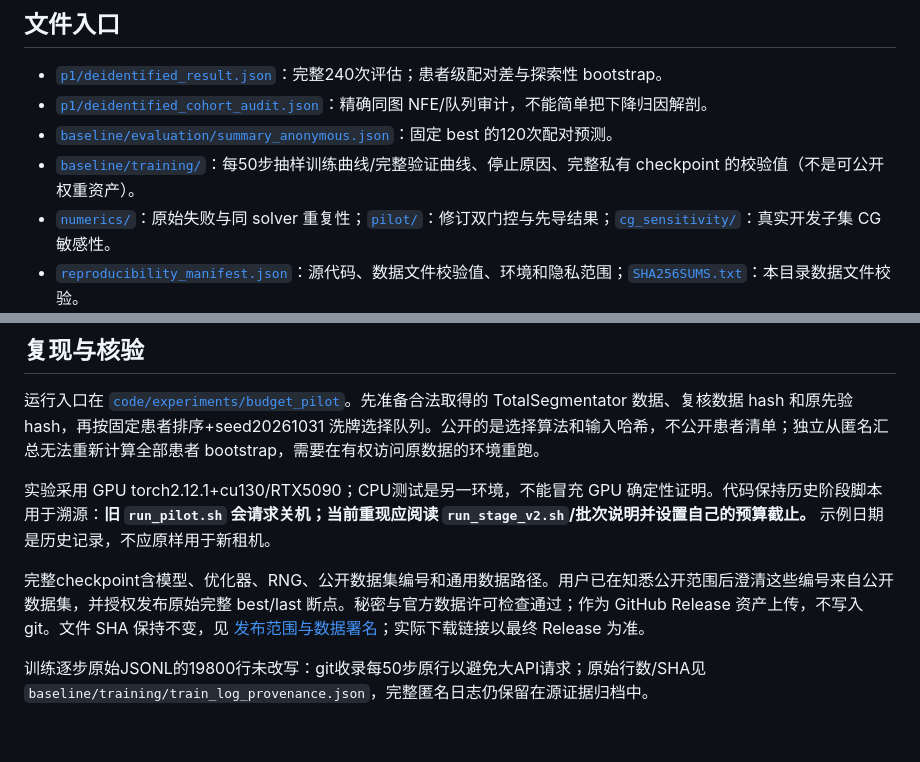
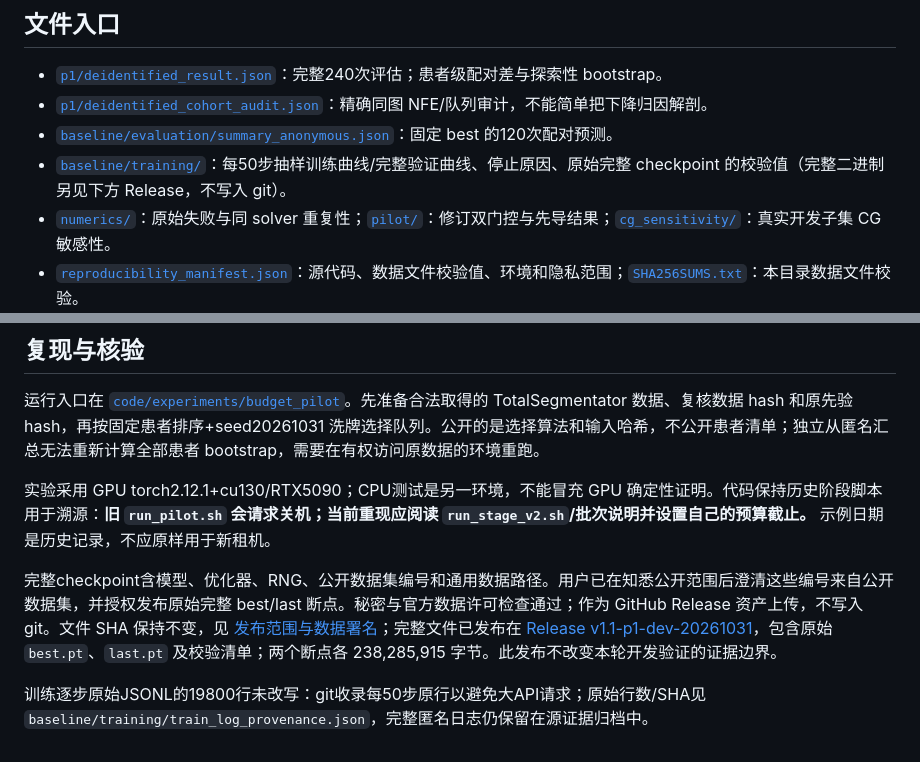
Before and after one commit to ZeroDevi1/flow-ct-guidance, a Markdown page: results/2026-10-31-budget-p1/README.md, 2 parts joined by grey strips. GitHub-like rendering.

Commit message:
docs: link verified full-checkpoint release from reproduction evidence

```diff
--- a/results/2026-10-31-budget-p1/README.md
+++ b/results/2026-10-31-budget-p1/README.md
@@ -16,7 +16,7 @@
 - [`p1/deidentified_result.json`](p1/deidentified_result.json)：完整240次评估；患者级配对差与探索性 bootstrap。
 - [`p1/deidentified_cohort_audit.json`](p1/deidentified_cohort_audit.json)：精确同图 NFE/队列审计，不能简单把下降归因解剖。
 - [`baseline/evaluation/summary_anonymous.json`](baseline/evaluation/summary_anonymous.json)：固定 best 的120次配对预测。
-- [`baseline/training/`](baseline/training/)：每50步抽样训练曲线/完整验证曲线、停止原因、完整私有 checkpoint 的校验值（不是可公开权重资产）。
+- [`baseline/training/`](baseline/training/)：每50步抽样训练曲线/完整验证曲线、停止原因、原始完整 checkpoint 的校验值（完整二进制另见下方 Release，不写入 git）。
 - [`numerics/`](numerics/)：原始失败与同 solver 重复性；[`pilot/`](pilot/)：修订双门控与先导结果；[`cg_sensitivity/`](cg_sensitivity/)：真实开发子集 CG 敏感性。
 - [`reproducibility_manifest.json`](reproducibility_manifest.json)：源代码、数据文件校验值、环境和隐私范围；[`SHA256SUMS.txt`](SHA256SUMS.txt)：本目录数据文件校验。
 
@@ -26,6 +26,6 @@
 
 实验采用 GPU torch2.12.1+cu130/RTX5090；CPU测试是另一环境，不能冒充 GPU 确定性证明。代码保持历史阶段脚本用于溯源：**旧 `run_pilot.sh` 会请求关机；当前重现应阅读 `run_stage_v2.sh`/批次说明并设置自己的预算截止。** 示例日期是历史记录，不应原样用于新租机。
 
-完整checkpoint含模型、优化器、RNG、公开数据集编号和通用数据路径。用户已在知悉公开范围后澄清这些编号来自公开数据集，并授权发布原始完整 best/last 断点。秘密与官方数据许可检查通过；作为 GitHub Release 资产上传，不写入 git。文件 SHA 保持不变，见 [发布范围与数据署名](CHECKPOINT_PUBLICATION.md)；实际下载链接以最终 Release 为准。
+完整checkpoint含模型、优化器、RNG、公开数据集编号和通用数据路径。用户已在知悉公开范围后澄清这些编号来自公开数据集，并授权发布原始完整 best/last 断点。秘密与官方数据许可检查通过；作为 GitHub Release 资产上传，不写入 git。文件 SHA 保持不变，见 [发布范围与数据署名](CHECKPOINT_PUBLICATION.md)；完整文件已发布在 [Release v1.1-p1-dev-20261031](https://github.com/ZeroDevi1/flow-ct-guidance/releases/tag/v1.1-p1-dev-20261031)，包含原始 `best.pt`、`last.pt` 及校验清单；两个断点各 238,285,915 字节。此发布不改变本轮开发验证的证据边界。
 
 训练逐步原始JSONL的19800行未改写：git收录每50步原行以避免大API请求；原始行数/SHA见 `baseline/training/train_log_provenance.json`，完整匿名日志仍保留在源证据归档中。
```
